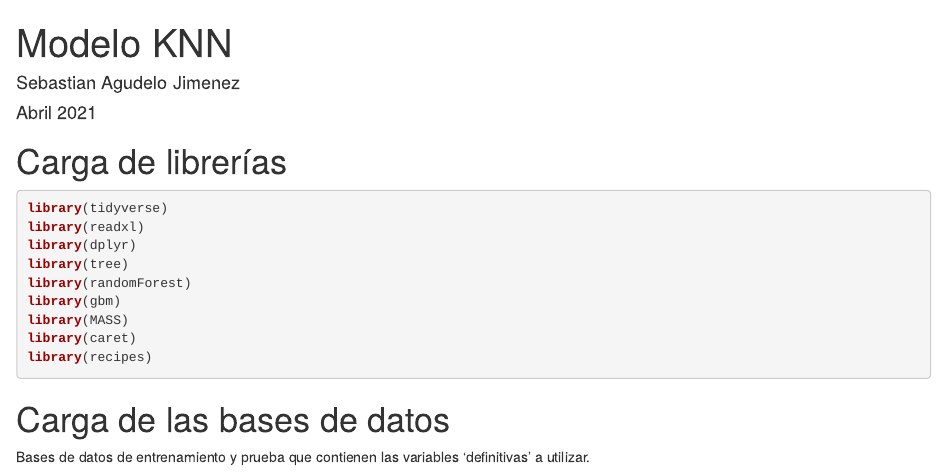
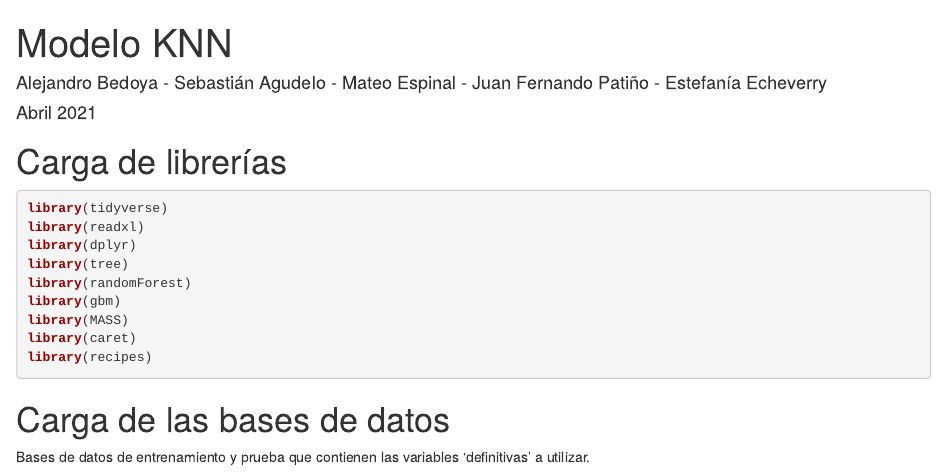
Before and after one commit to Mateoe/prediccionHijos, an R Markdown document (Modelos/KNN.Rmd): the page in a window 1100 px wide, from its top. Rendered offline with R 4.5, knitr and Pandoc, with nearby package versions; drawn as R Markdown's standard HTML page in place of the format the file asks for; code that draws random numbers runs with fixed seeds of ours; some code elsewhere in the file could not run offline.

Commit message:
cambios en knn

```diff
--- a/Modelos/KNN.Rmd
+++ b/Modelos/KNN.Rmd
@@ -1,6 +1,6 @@
 ---
 title: "Modelo KNN"
-author: "Sebastian Agudelo Jimenez"
+author: "Alejandro Bedoya - Sebastián Agudelo - Mateo Espinal - Juan Fernando Patiño - Estefanía Echeverry"
 date: "Abril 2021"
 output:
   prettydoc::html_pretty:
```
Also changed, not shown: Modelos/KNN.html.
